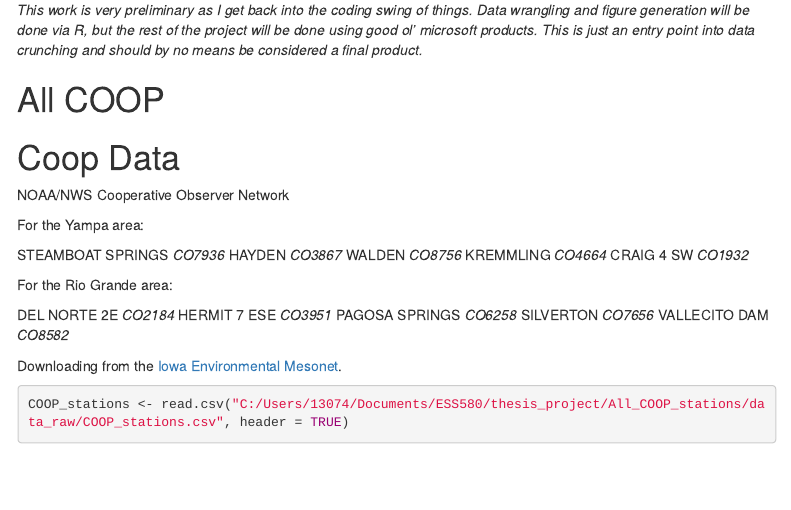
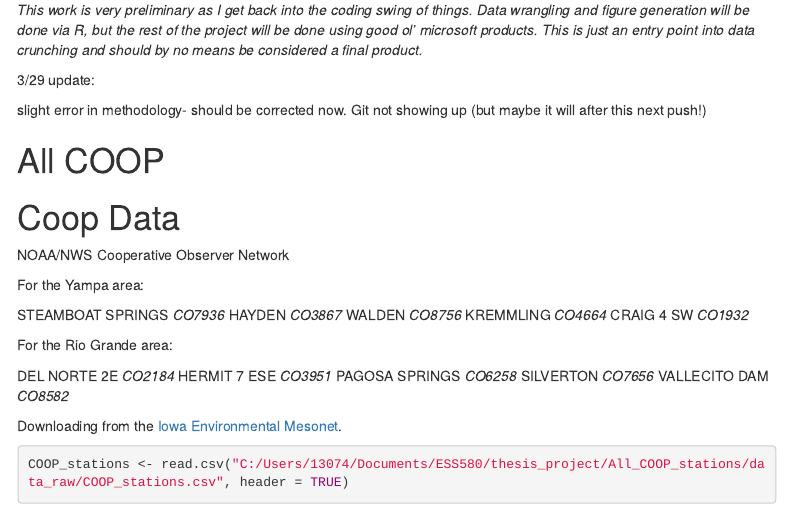
Before and after one commit to brmaste/All_COOP, an R Markdown document (All_COOP_stations.Rmd): the page in a window 1100 px wide, from 230 px down. Rendered offline with R 4.5, knitr and Pandoc, with nearby package versions; some code elsewhere in the file could not run offline; menus at the side of the page are left out.

Commit message:
Corrected methodology error (2nd push!)

```diff
--- a/All_COOP_stations.Rmd
+++ b/All_COOP_stations.Rmd
@@ -13,6 +13,10 @@ editor_options:
 # Disclaimer
 
 *This work is very preliminary as I get back into the coding swing of things. Data wrangling and figure generation will be done via R, but the rest of the project will be done using good ol' microsoft products. This is just an entry point into data crunching and should by no means be considered a final product.*
+
+3/29 update:
+
+slight error in methodology- should be corrected now. Git not showing up (but maybe it will after this next push!)
 
 # All COOP
 
```
Also changed, not shown: 140 other files.
